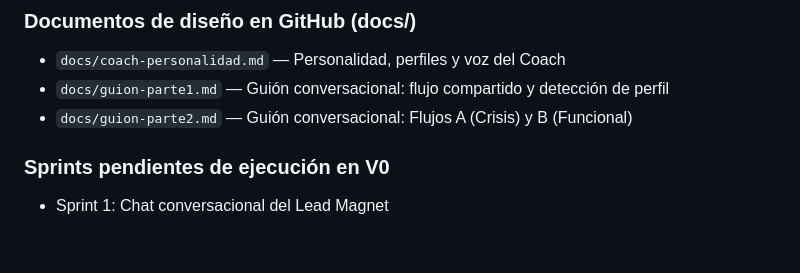
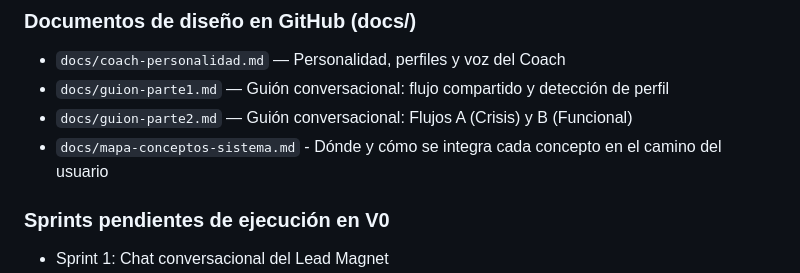
Before and after one commit to v1v3l1g3r0-pixel/vive-ligero, a Markdown page: SKILL.md, the part around the change. GitHub-like rendering; blank space fills up the shorter version.

```diff
--- a/SKILL.md
+++ b/SKILL.md
@@ -883,6 +883,7 @@ completamente cuando los cambios estén implementados en V0.
 - `docs/coach-personalidad.md` — Personalidad, perfiles y voz del Coach
 - `docs/guion-parte1.md` — Guión conversacional: flujo compartido y detección de perfil
 - `docs/guion-parte2.md` — Guión conversacional: Flujos A (Crisis) y B (Funcional)
+- `docs/mapa-conceptos-sistema.md` - Dónde y cómo se integra cada concepto en el camino del usuario
 
 ### Sprints pendientes de ejecución en V0
 - Sprint 1: Chat conversacional del Lead Magnet
```
